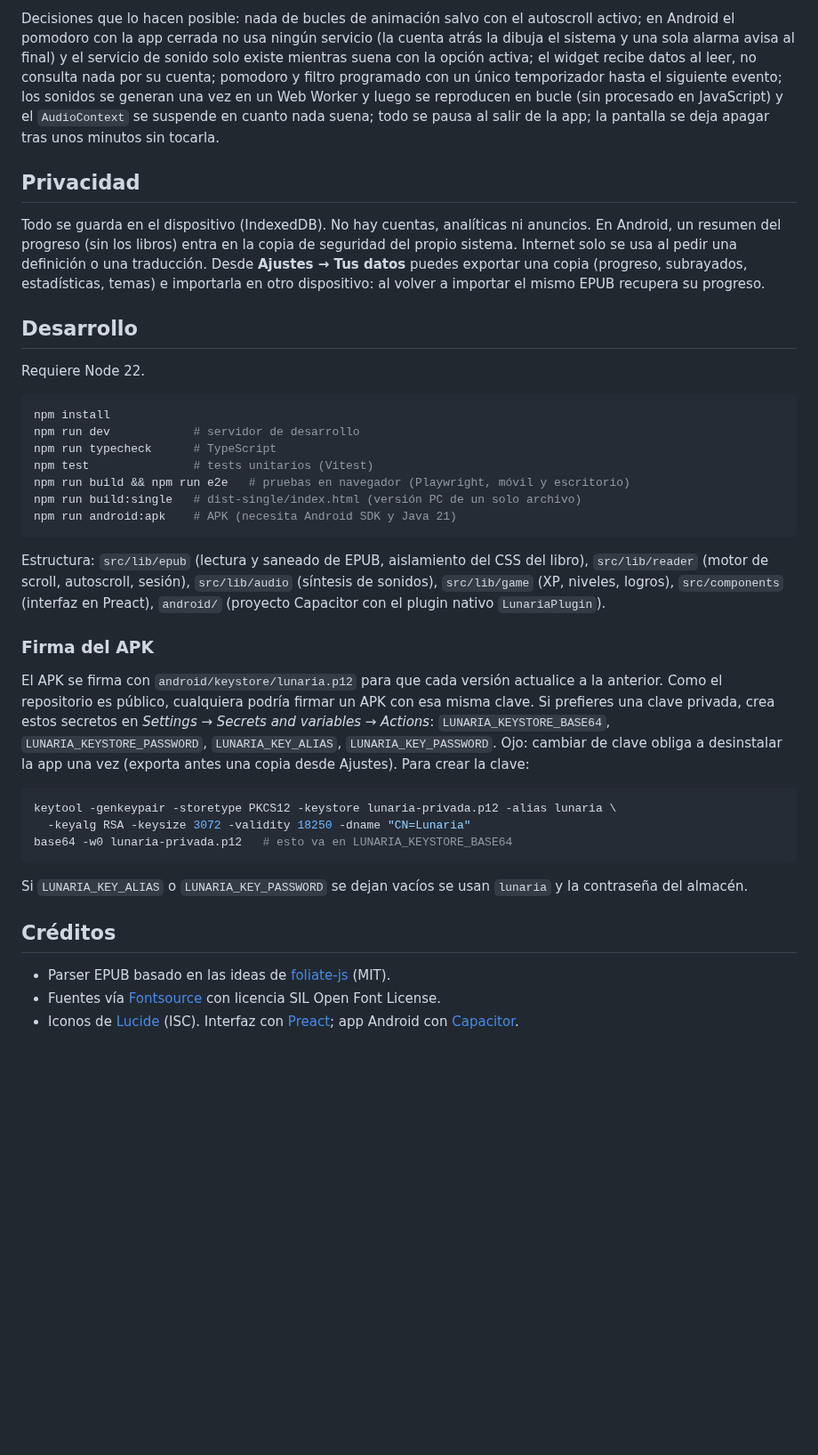
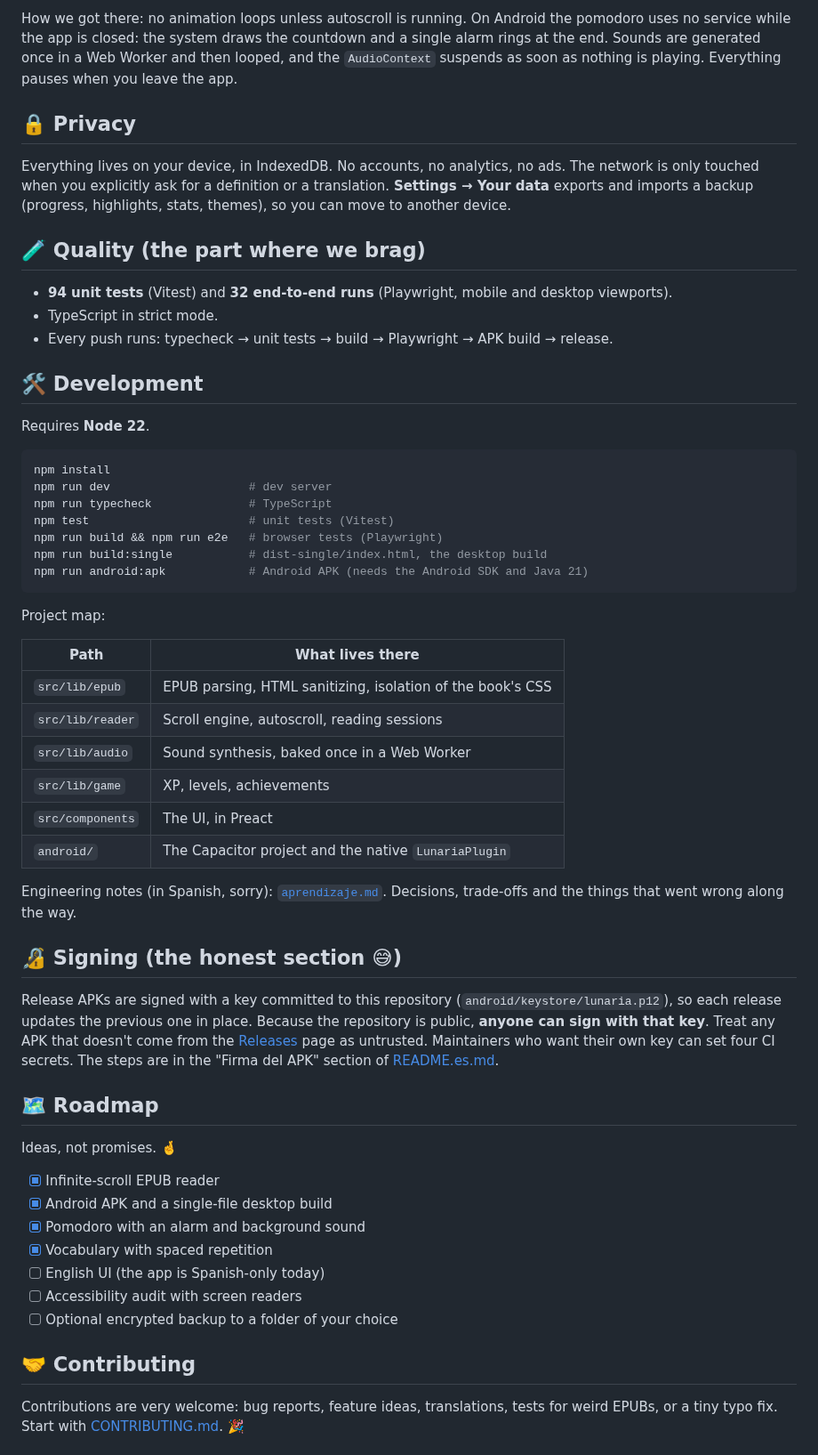
Before and after one commit to barraco002/epub-lector-, a Markdown page: README.md, the part around one of its changes. Shown at 89% size. Drawn GitHub-style; blank space fills up the shorter version.

````diff
--- a/README.md
+++ b/README.md
@@ -73,40 +107,60 @@ Medido con Chromium y la CPU ralentizada 4× (equivalente a un móvil de gama me
 
-Decisiones que lo hacen posible: nada de bucles de animación salvo con el autoscroll activo; en Android el pomodoro con la app cerrada no usa ningún servicio (la cuenta atrás la dibuja el sistema y una sola alarma avisa al final) y el servicio de sonido solo existe mientras suena con la opción activa; el widget recibe datos al leer, no consulta nada por su cuenta; pomodoro y filtro programado con un único temporizador hasta el siguiente evento; los sonidos se generan una vez en un Web Worker y luego se reproducen en bucle (sin procesado en JavaScript) y el `AudioContext` se suspende en cuanto nada suena; todo se pausa al salir de la app; la pantalla se deja apagar tras unos minutos sin tocarla.
+How we got there: no animation loops unless autoscroll is running. On Android the pomodoro uses no service while the app is closed: the system draws the countdown and a single alarm rings at the end. Sounds are generated once in a Web Worker and then looped, and the `AudioContext` suspends as soon as nothing is playing. Everything pauses when you leave the app.
 
-## Privacidad
+## 🔒 Privacy
 
-Todo se guarda en el dispositivo (IndexedDB). No hay cuentas, analíticas ni anuncios. En Android, un resumen del progreso (sin los libros) entra en la copia de seguridad del propio sistema. Internet solo se usa al pedir una definición o una traducción. Desde **Ajustes → Tus datos** puedes exportar una copia (progreso, subrayados, estadísticas, temas) e importarla en otro dispositivo: al volver a importar el mismo EPUB recupera su progreso.
+Everything lives on your device, in IndexedDB. No accounts, no analytics, no ads. The network is only touched when you explicitly ask for a definition or a translation. **Settings → Your data** exports and imports a backup (progress, highlights, stats, themes), so you can move to another device.
 
-## Desarrollo
+## 🧪 Quality (the part where we brag)
 
-Requiere Node 22.
+- **94 unit tests** (Vitest) and **32 end-to-end runs** (Playwright, mobile and desktop viewports).
+- TypeScript in strict mode.
+- Every push runs: typecheck → unit tests → build → Playwright → APK build → release.
+
+## 🛠️ Development
+
+Requires **Node 22**.
 
 ```bash
 npm install
-npm run dev            # servidor de desarrollo
-npm run typecheck      # TypeScript
-npm test               # tests unitarios (Vitest)
-npm run build && npm run e2e   # pruebas en navegador (Playwright, móvil y escritorio)
-npm run build:single   # dist-single/index.html (versión PC de un solo archivo)
-npm run android:apk    # APK (necesita Android SDK y Java 21)
+npm run dev                    # dev server
+npm run typecheck              # TypeScript
+npm test                       # unit tests (Vitest)
+npm run build && npm run e2e   # browser tests (Playwright)
+npm run build:single           # dist-single/index.html, the desktop build
+npm run android:apk            # Android APK (needs the Android SDK and Java 21)
 ```
 
-Estructura: `src/lib/epub` (lectura y saneado de EPUB, aislamiento del CSS del libro), `src/lib/reader` (motor de scroll, autoscroll, sesión), `src/lib/audio` (síntesis de sonidos), `src/lib/game` (XP, niveles, logros), `src/components` (interfaz en Preact), `android/` (proyecto Capacitor con el plugin nativo `LunariaPlugin`).
+Project map:
 
-### Firma del APK
+| Path | What lives there |
+|---|---|
+| `src/lib/epub` | EPUB parsing, HTML sanitizing, isolation of the book's CSS |
+| `src/lib/reader` | Scroll engine, autoscroll, reading sessions |
+| `src/lib/audio` | Sound synthesis, baked once in a Web Worker |
+| `src/lib/game` | XP, levels, achievements |
+| `src/components` | The UI, in Preact |
+| `android/` | The Capacitor project and the native `LunariaPlugin` |
 
-El APK se firma con `android/keystore/lunaria.p12` para que cada versión actualice a la anterior. Como el repositorio es público, cualquiera podría firmar un APK con esa misma clave. Si prefieres una clave privada, crea estos secretos en *Settings → Secrets and variables → Actions*: `LUNARIA_KEYSTORE_BASE64`, `LUNARIA_KEYSTORE_PASSWORD`, `LUNARIA_KEY_ALIAS`, `LUNARIA_KEY_PASSWORD`. Ojo: cambiar de clave obliga a desinstalar la app una vez (exporta antes una copia desde Ajustes). Para crear la clave:
+Engineering notes (in Spanish, sorry): [`aprendizaje.md`](aprendizaje.md). Decisions, trade-offs and the things that went wrong along the way.
 
-```bash
-keytool -genkeypair -storetype PKCS12 -keystore lunaria-privada.p12 -alias lunaria \
-  -keyalg RSA -keysize 3072 -validity 18250 -dname "CN=Lunaria"
-base64 -w0 lunaria-privada.p12   # esto va en LUNARIA_KEYSTORE_BASE64
-```
+## 🔏 Signing (the honest section 😅)
 
-Si `LUNARIA_KEY_ALIAS` o `LUNARIA_KEY_PASSWORD` se dejan vacíos se usan `lunaria` y la contraseña del almacén.
+Release APKs are signed with a key committed to this repository (`android/keystore/lunaria.p12`), so each release updates the previous one in place. Because the repository is public, **anyone can sign with that key**. Treat any APK that doesn't come from the [Releases](https://github.com/barraco002/epub-lector-/releases) page as untrusted. Maintainers who want their own key can set four CI secrets. The steps are in the "Firma del APK" section of [README.es.md](README.es.md#firma-del-apk).
 
-## Créditos
+## 🗺️ Roadmap
 
-- Parser EPUB basado en las ideas de [foliate-js](https://github.com/johnfactotum/foliate-js) (MIT).
-- Fuentes vía [Fontsource](https://fontsource.org) con licencia SIL Open Font License.
-- Iconos de [Lucide](https://lucide.dev) (ISC). Interfaz con [Preact](https://preactjs.com); app Android con [Capacitor](https://capacitorjs.com).
+Ideas, not promises. 🤞
+
+- [x] Infinite-scroll EPUB reader
+- [x] Android APK and a single-file desktop build
+- [x] Pomodoro with an alarm and background sound
+- [x] Vocabulary with spaced repetition
+- [ ] English UI (the app is Spanish-only today)
+- [ ] Accessibility audit with screen readers
+- [ ] Optional encrypted backup to a folder of your choice
+
+## 🤝 Contributing
+
+Contributions are very welcome: bug reports, feature ideas, translations, tests for weird EPUBs, or a tiny typo fix. Start with [CONTRIBUTING.md](CONTRIBUTING.md). 🎉
+
````
Also changed, not shown: other parts of README.md (+108 -55 lines), CONTRIBUTING.md (added, +50 -0 lines), README.es.md (added, +114 -0 lines), docs/screenshots/library-mobile.png (added), docs/screenshots/reader-desktop.png (added), docs/screenshots/reader-mobile-menu.png (added), docs/screenshots/reader-mobile.png (added), docs/social-preview.png (added), 2 other files.
